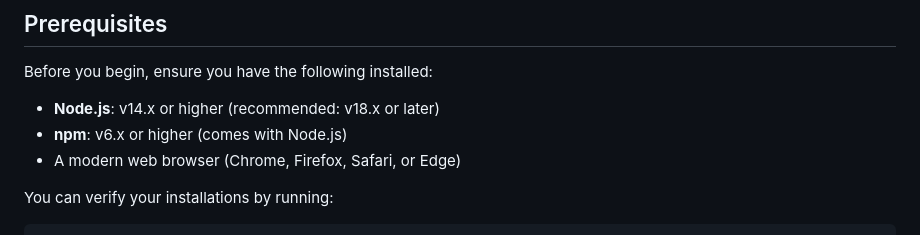
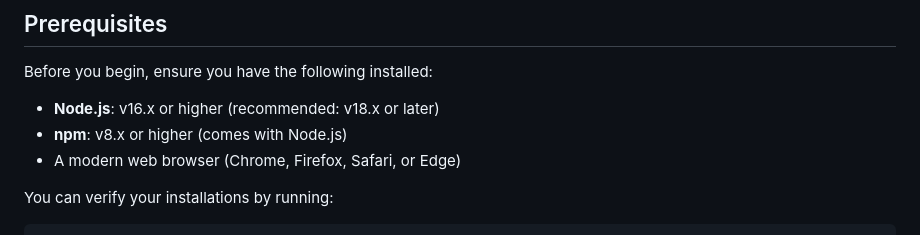
Before and after one commit to janiluuk/Vifi.ee-frontend, a Markdown page: README.md, the part around one of its changes. GitHub-like rendering.

Commit message:
Update Node.js version requirements and last updated date
Co-authored-by: janiluuk <2620004+janiluuk@users.noreply.github.com>

```diff
--- a/README.md
+++ b/README.md
@@ -35,8 +35,8 @@ Vifi.ee is an online video streaming service frontend application built with Bac
 
 Before you begin, ensure you have the following installed:
 
-- **Node.js**: v14.x or higher (recommended: v18.x or later)
-- **npm**: v6.x or higher (comes with Node.js)
+- **Node.js**: v16.x or higher (recommended: v18.x or later)
+- **npm**: v8.x or higher (comes with Node.js)
 - A modern web browser (Chrome, Firefox, Safari, or Edge)
 
 You can verify your installations by running:
```
Also changed, not shown: other parts of README.md (+1 -1 lines).
